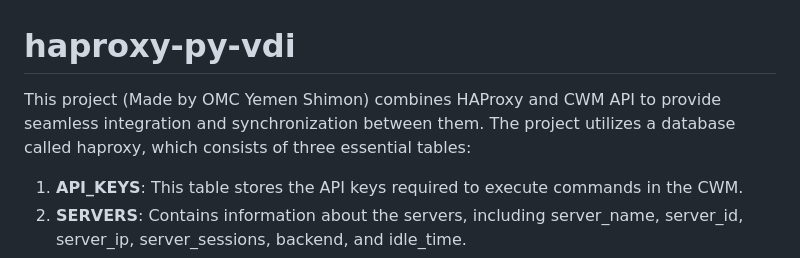
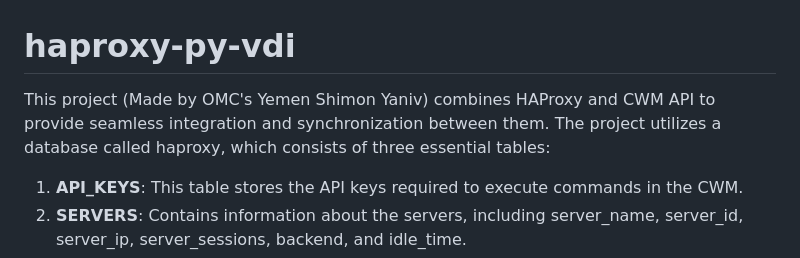
Before and after one commit to shimon-git/haproxy-py-vdi, a Markdown page: README.md, the part around the change. Rendered like a GitHub page.

```diff
--- a/README.md
+++ b/README.md
@@ -1,6 +1,6 @@
 # haproxy-py-vdi
 
-This project (Made by OMC Yemen Shimon) combines HAProxy and CWM API to provide seamless integration and synchronization between them. The project utilizes a database called haproxy, which consists of three essential tables:
+This project (Made by OMC's Yemen Shimon Yaniv) combines HAProxy and CWM API to provide seamless integration and synchronization between them. The project utilizes a database called haproxy, which consists of three essential tables:
 
 1. **API_KEYS**: This table stores the API keys required to execute commands in the CWM.
 2. **SERVERS**: Contains information about the servers, including server_name, server_id, server_ip, server_sessions, backend, and idle_time.
```
